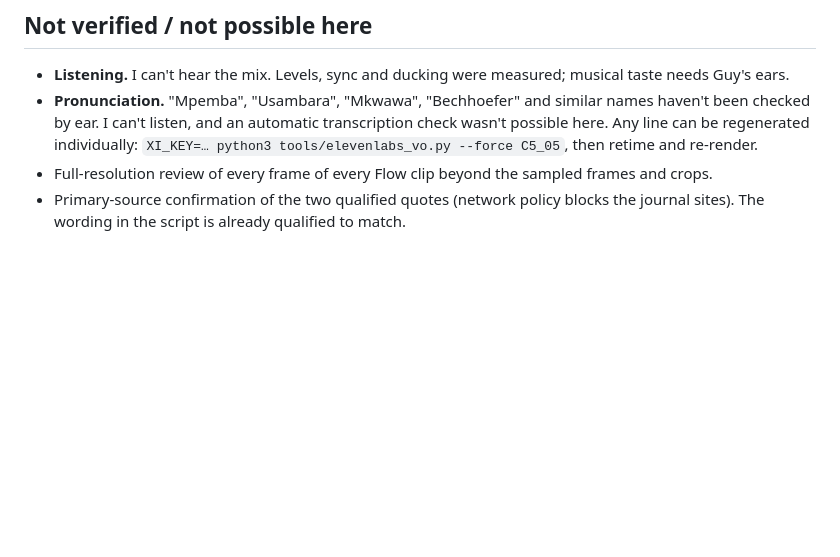
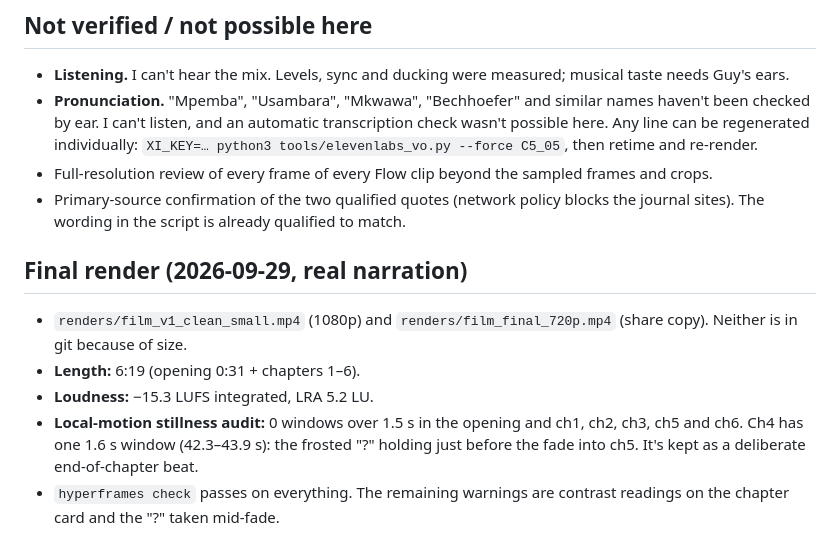
Before and after one commit to GuyLouis11/main-pub, a Markdown page: film/QA.md, the part around the change. Rendered like a GitHub page; blank space fills up the shorter version.

Commit message:
QA: final render with real narration
Co-Authored-By: Claude Opus 5.5 <noreply@anthropic.com>
Claude-Session: https://claude.ai/code/session_0153FrnvqLFHSikRBRrC2hBb

```diff
--- a/film/QA.md
+++ b/film/QA.md
@@ -59,3 +59,10 @@ Fixes found along the way:
 - **Pronunciation.** "Mpemba", "Usambara", "Mkwawa", "Bechhoefer" and similar names haven't been checked by ear. I can't listen, and an automatic transcription check wasn't possible here. Any line can be regenerated individually: `XI_KEY=… python3 tools/elevenlabs_vo.py --force C5_05`, then retime and re-render.
 - Full-resolution review of every frame of every Flow clip beyond the sampled frames and crops.
 - Primary-source confirmation of the two qualified quotes (network policy blocks the journal sites). The wording in the script is already qualified to match.
+
+## Final render (2026-09-29, real narration)
+- `renders/film_v1_clean_small.mp4` (1080p) and `renders/film_final_720p.mp4` (share copy). Neither is in git because of size.
+- **Length:** 6:19 (opening 0:31 + chapters 1–6).
+- **Loudness:** −15.3 LUFS integrated, LRA 5.2 LU.
+- **Local-motion stillness audit:** 0 windows over 1.5 s in the opening and ch1, ch2, ch3, ch5 and ch6. Ch4 has one 1.6 s window (42.3–43.9 s): the frosted "?" holding just before the fade into ch5. It's kept as a deliberate end-of-chapter beat.
+- `hyperframes check` passes on everything. The remaining warnings are contrast readings on the chapter card and the "?" taken mid-fade.
```
